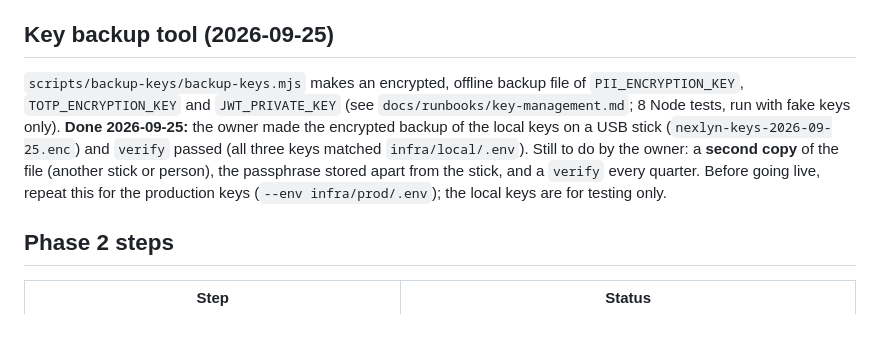
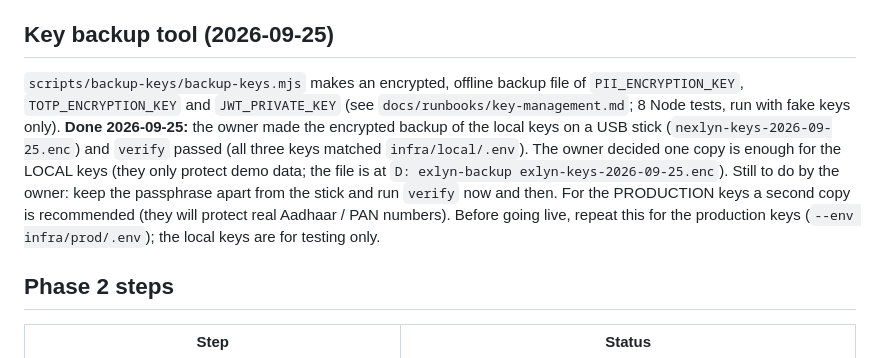
Before and after one commit to abhishekshetty7711-sketch/nexlyn-bgv, a Markdown page: docs/PROGRESS.md, the part around the change. Drawn GitHub-style; blank space fills up the shorter version.

Commit message:
docs: owner chose a single backup copy for the local keys
Co-Authored-By: Claude Sonnet 5 <noreply@anthropic.com>

```diff
--- a/docs/PROGRESS.md
+++ b/docs/PROGRESS.md
@@ -62,7 +62,9 @@ Guards added: `ReportFontAudit` (reads the fonts of a finished PDF) with tests t
 
 ## Key backup tool (2026-09-25)
 
-`scripts/backup-keys/backup-keys.mjs` makes an encrypted, offline backup file of `PII_ENCRYPTION_KEY`, `TOTP_ENCRYPTION_KEY` and `JWT_PRIVATE_KEY` (see `docs/runbooks/key-management.md`; 8 Node tests, run with fake keys only). **Done 2026-09-25:** the owner made the encrypted backup of the local keys on a USB stick (`nexlyn-keys-2026-09-25.enc`) and `verify` passed (all three keys matched `infra/local/.env`). Still to do by the owner: a **second copy** of the file (another stick or person), the passphrase stored apart from the stick, and a `verify` every quarter. Before going live, repeat this for the production keys (`--env infra/prod/.env`); the local keys are for testing only.
+`scripts/backup-keys/backup-keys.mjs` makes an encrypted, offline backup file of `PII_ENCRYPTION_KEY`, `TOTP_ENCRYPTION_KEY` and `JWT_PRIVATE_KEY` (see `docs/runbooks/key-management.md`; 8 Node tests, run with fake keys only). **Done 2026-09-25:** the owner made the encrypted backup of the local keys on a USB stick (`nexlyn-keys-2026-09-25.enc`) and `verify` passed (all three keys matched `infra/local/.env`). The owner decided one copy is enough for the LOCAL keys (they only protect demo data; the file is at `D:
+exlyn-backup
+exlyn-keys-2026-09-25.enc`). Still to do by the owner: keep the passphrase apart from the stick and run `verify` now and then. For the PRODUCTION keys a second copy is recommended (they will protect real Aadhaar / PAN numbers). Before going live, repeat this for the production keys (`--env infra/prod/.env`); the local keys are for testing only.
 
 ## Phase 2 steps
 
```
